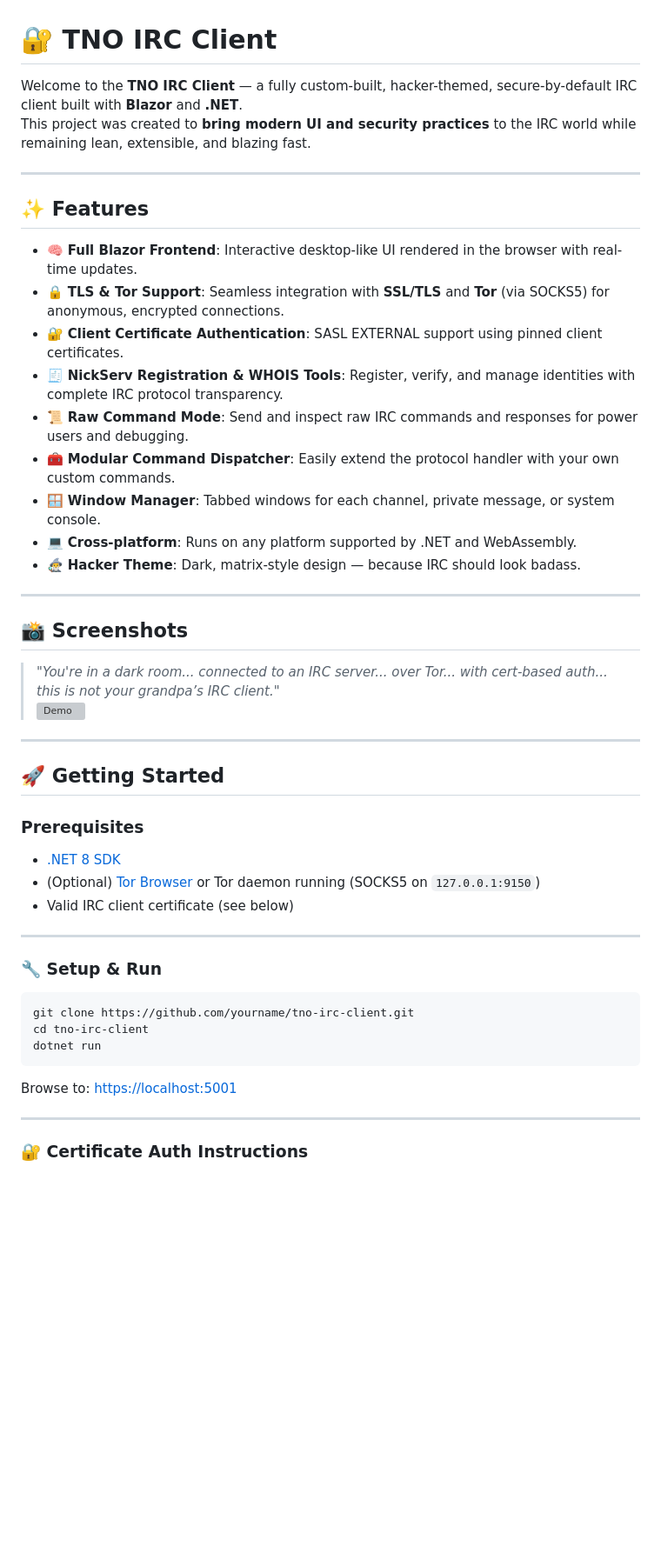
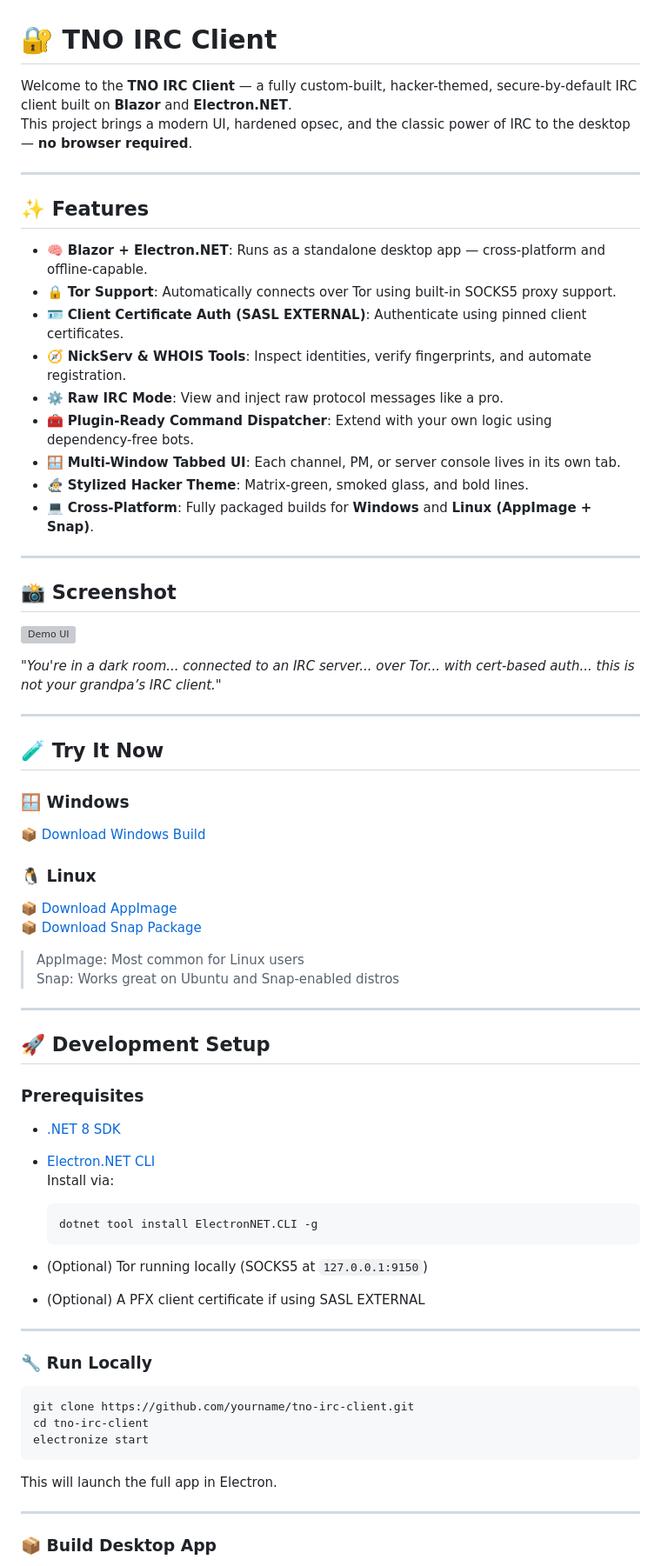
Before and after one commit to LoboForge/TrustNoOneIRC, a Markdown page: README.md, the part around the change printed below. Shown: that part at 87% size. GitHub-like rendering; blank space fills up the shorter version; grey boxes are pictures that could not be loaded.

````diff
--- a/README.md
+++ b/README.md
@@ -1,52 +1,73 @@
 # 🔐 TNO IRC Client
 
-Welcome to the **TNO IRC Client** — a fully custom-built, hacker-themed, secure-by-default IRC client built with **Blazor** and **.NET**.
-This project was created to **bring modern UI and security practices** to the IRC world while remaining lean, extensible, and blazing fast.
+Welcome to the **TNO IRC Client** — a fully custom-built, hacker-themed, secure-by-default IRC client built on **Blazor** and **Electron.NET**.
+This project brings a modern UI, hardened opsec, and the classic power of IRC to the desktop — **no browser required**.
 
 ---
 
 ## ✨ Features
 
-- 🧠 **Full Blazor Frontend**: Interactive desktop-like UI rendered in the browser with real-time updates.
-- 🔒 **TLS & Tor Support**: Seamless integration with **SSL/TLS** and **Tor** (via SOCKS5) for anonymous, encrypted connections.
-- 🔐 **Client Certificate Authentication**: SASL EXTERNAL support using pinned client certificates.
-- 🧾 **NickServ Registration & WHOIS Tools**: Register, verify, and manage identities with complete IRC protocol transparency.
-- 📜 **Raw Command Mode**: Send and inspect raw IRC commands and responses for power users and debugging.
-- 🧰 **Modular Command Dispatcher**: Easily extend the protocol handler with your own custom commands.
-- 🪟 **Window Manager**: Tabbed windows for each channel, private message, or system console.
-- 💻 **Cross-platform**: Runs on any platform supported by .NET and WebAssembly.
-- 🧙‍♂️ **Hacker Theme**: Dark, matrix-style design — because IRC should look badass.
+- 🧠 **Blazor + Electron.NET**: Runs as a standalone desktop app — cross-platform and offline-capable.
+- 🔒 **Tor Support**: Automatically connects over Tor using built-in SOCKS5 proxy support.
+- 🪪 **Client Certificate Auth (SASL EXTERNAL)**: Authenticate using pinned client certificates.
+- 🧭 **NickServ & WHOIS Tools**: Inspect identities, verify fingerprints, and automate registration.
+- ⚙️ **Raw IRC Mode**: View and inject raw protocol messages like a pro.
+- 🧰 **Plugin-Ready Command Dispatcher**: Extend with your own logic using dependency-free bots.
+- 🪟 **Multi-Window Tabbed UI**: Each channel, PM, or server console lives in its own tab.
+- 🧙‍♂️ **Stylized Hacker Theme**: Matrix-green, smoked glass, and bold lines.
+- 💻 **Cross-Platform**: Fully packaged builds for **Windows** and **Linux (AppImage + Snap)**.
 
 ---
 
-## 📸 Screenshots
+## 📸 Screenshot
 
-> _"You're in a dark room... connected to an IRC server... over Tor... with cert-based auth... this is not your grandpa’s IRC client."_
-![Demo](https://www.loboforge.com/LoboForge.TNOIRC.png)
+![Demo UI](https://www.loboforge.com/LoboForge.TNOIRC.png)
+
+_"You're in a dark room... connected to an IRC server... over Tor... with cert-based auth... this is not your grandpa’s IRC client."_
 
 ---
 
-## 🚀 Getting Started
+## 🧪 Try It Now
+
+### 🪟 Windows
+📦 [Download Windows Build](https://www.loboforge.com/Builds/WindowsBuild.zip)
+
+### 🐧 Linux
+📦 [Download AppImage](https://www.loboforge.com/Builds/TNOIRC.AppImage)
+📦 [Download Snap Package](https://www.loboforge.com/Builds/TNOIRC.snap)
+
+> AppImage: Most common for Linux users
+> Snap: Works great on Ubuntu and Snap-enabled distros
+
+---
+
+## 🚀 Development Setup
 
 ### Prerequisites
 
 - [.NET 8 SDK](https://dotnet.microsoft.com/download)
-- (Optional) [Tor Browser](https://www.torproject.org/) or Tor daemon running (SOCKS5 on `127.0.0.1:9150`)
-- Valid IRC client certificate (see below)
+- [Electron.NET CLI](https://github.com/ElectronNET/Electron.NET)
+  Install via:
+  ```bash
+  dotnet tool install ElectronNET.CLI -g
+  ```
+
+- (Optional) Tor running locally (SOCKS5 at `127.0.0.1:9150`)
+- (Optional) A PFX client certificate if using SASL EXTERNAL
 
 ---
 
-### 🔧 Setup & Run
+### 🔧 Run Locally
 
 ```bash
 git clone https://github.com/yourname/tno-irc-client.git
 cd tno-irc-client
-dotnet run
+electronize start
 ```
 
-Browse to: [https://localhost:5001](https://localhost:5001)
+This will launch the full app in Electron.
 
 ---
 
-### 🔐 Certificate Auth Instructions
+### 📦 Build Desktop App
 
````
Also changed, not shown: other parts of README.md (+29 -21 lines).
